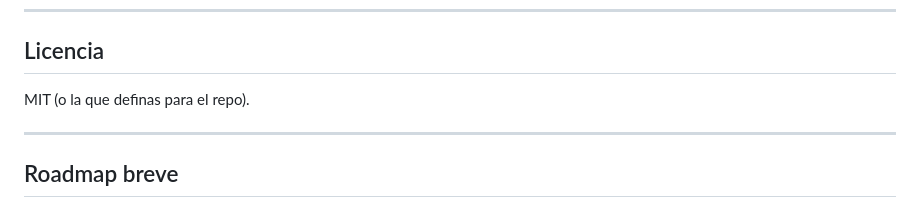
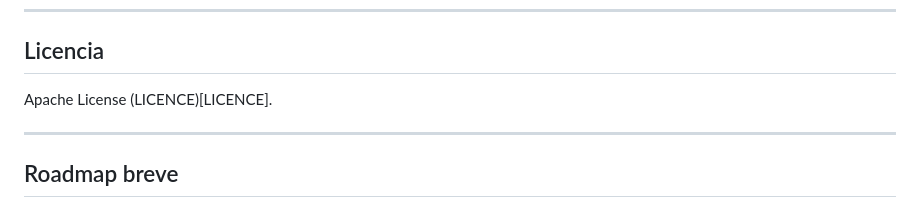
Before and after one commit to Drako01/backend_lrdu, a Markdown page: README.md, the part around the change. Rendered like a GitHub page.

```diff
--- a/README.md
+++ b/README.md
@@ -361,7 +361,7 @@ curl -s -X DELETE https://backend.tu-dominio.com/api/users/6 \
 
 ## Licencia
 
-MIT (o la que definas para el repo).
+ Apache License (LICENCE)[LICENCE].
 
 ---
 
```
